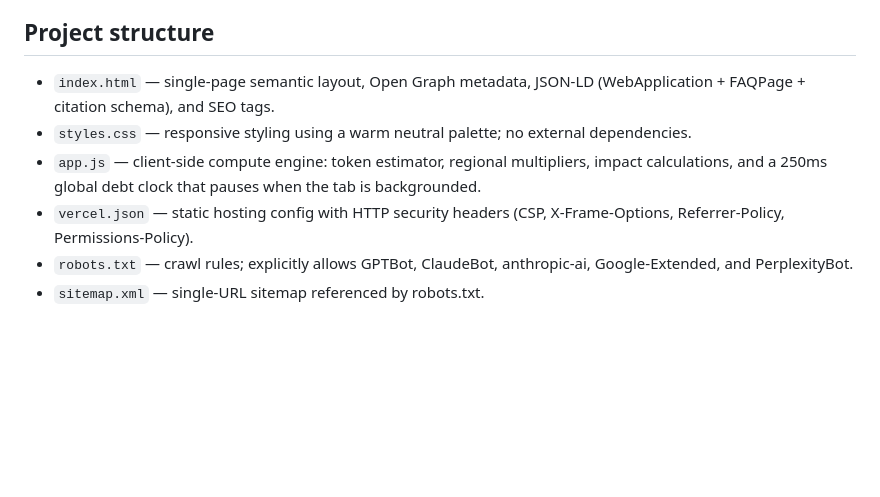
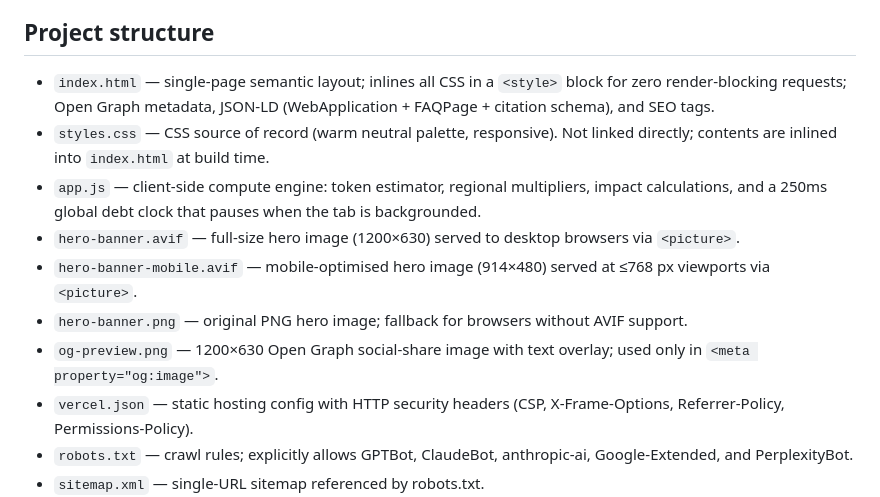
Before and after one commit to jamirand09-web/aiecofootprint.org, a Markdown page: README.md, the part around the change. Drawn GitHub-style; blank space fills up the shorter version.

Commit message:
Update README for inlined CSS and AVIF image assets
Co-Authored-By: Claude Sonnet 4.6 <noreply@anthropic.com>

```diff
--- a/README.md
+++ b/README.md
@@ -4,9 +4,13 @@ Static single-page dashboard for `aiecofootprint.org`, built to visualize the en
 
 ## Project structure
 
-- `index.html` — single-page semantic layout, Open Graph metadata, JSON-LD (WebApplication + FAQPage + citation schema), and SEO tags.
-- `styles.css` — responsive styling using a warm neutral palette; no external dependencies.
+- `index.html` — single-page semantic layout; inlines all CSS in a `<style>` block for zero render-blocking requests; Open Graph metadata, JSON-LD (WebApplication + FAQPage + citation schema), and SEO tags.
+- `styles.css` — CSS source of record (warm neutral palette, responsive). Not linked directly; contents are inlined into `index.html` at build time.
 - `app.js` — client-side compute engine: token estimator, regional multipliers, impact calculations, and a 250ms global debt clock that pauses when the tab is backgrounded.
+- `hero-banner.avif` — full-size hero image (1200×630) served to desktop browsers via `<picture>`.
+- `hero-banner-mobile.avif` — mobile-optimised hero image (914×480) served at ≤768 px viewports via `<picture>`.
+- `hero-banner.png` — original PNG hero image; fallback for browsers without AVIF support.
+- `og-preview.png` — 1200×630 Open Graph social-share image with text overlay; used only in `<meta property="og:image">`.
 - `vercel.json` — static hosting config with HTTP security headers (CSP, X-Frame-Options, Referrer-Policy, Permissions-Policy).
 - `robots.txt` — crawl rules; explicitly allows GPTBot, ClaudeBot, anthropic-ai, Google-Extended, and PerplexityBot.
 - `sitemap.xml` — single-URL sitemap referenced by robots.txt.
```
